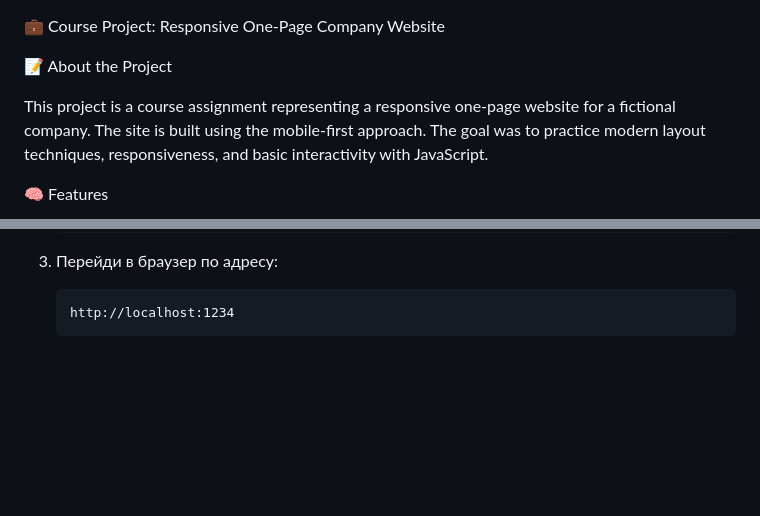
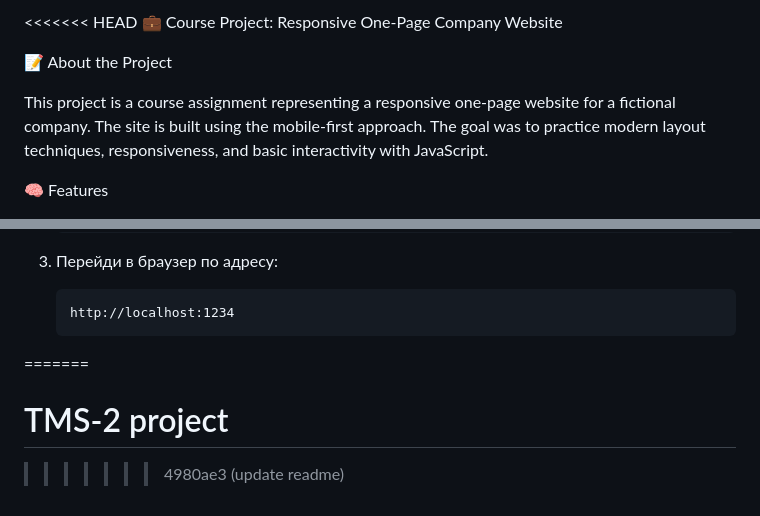
Before and after one commit to martasusenkova/html-css-course-project, a Markdown page: README.md, 2 parts joined by grey strips. GitHub-like rendering; blank space fills up the shorter version.

````diff
--- a/README.md
+++ b/README.md
@@ -1,3 +1,4 @@
+<<<<<<< HEAD
 💼 Course Project: Responsive One-Page Company Website
 
 📝 About the Project
@@ -171,3 +172,6 @@ package.json
    ```
    http://localhost:1234
    ```
+=======
+# TMS-2 project
+>>>>>>> 4980ae3 (update readme)
````
